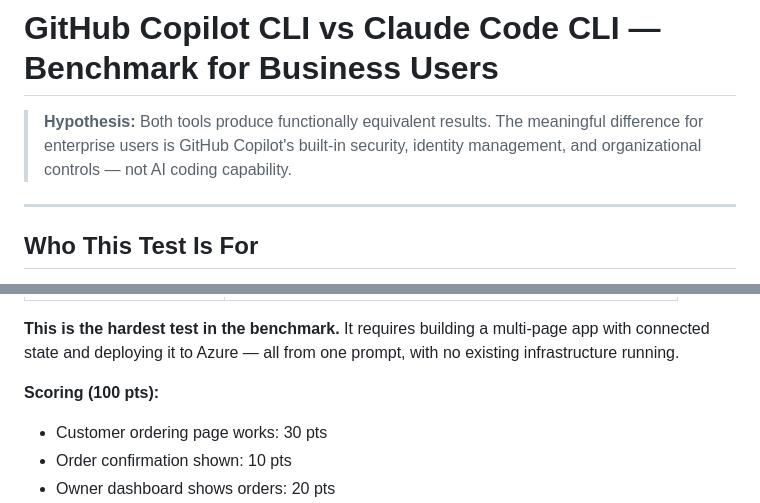
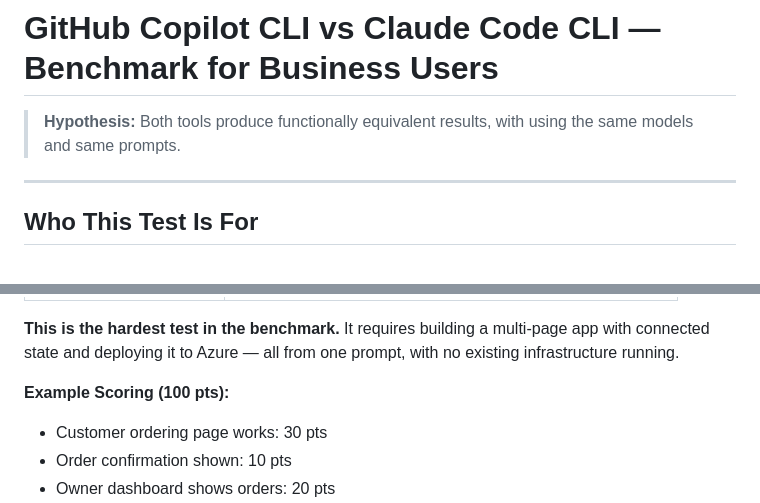
Before and after one commit to ben15heller/GithubcopilotVSClaudeCode, a Markdown page: README.md, 2 parts joined by grey strips. Drawn GitHub-style.

Commit message:
Revise hypothesis and example scoring in README
Clarified hypothesis and updated scoring description.

```diff
--- a/README.md
+++ b/README.md
@@ -1,6 +1,6 @@
 # GitHub Copilot CLI vs Claude Code CLI — Benchmark for Business Users
 
-> **Hypothesis:** Both tools produce functionally equivalent results. The meaningful difference for enterprise users is GitHub Copilot's built-in security, identity management, and organizational controls — not AI coding capability.
+> **Hypothesis:** Both tools produce functionally equivalent results, with using the same models and same prompts.
 
 ---
 
@@ -93,7 +93,7 @@ Both tools receive the **same updated prompt** with your real Azure details.
 
 **This is the hardest test in the benchmark.** It requires building a multi-page app with connected state and deploying it to Azure — all from one prompt, with no existing infrastructure running.
 
-**Scoring (100 pts):**
+**Example Scoring (100 pts):**
 - Customer ordering page works: 30 pts
 - Order confirmation shown: 10 pts
 - Owner dashboard shows orders: 20 pts
```
